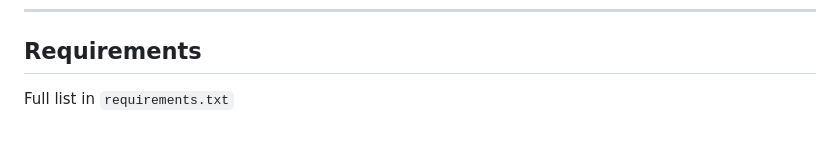
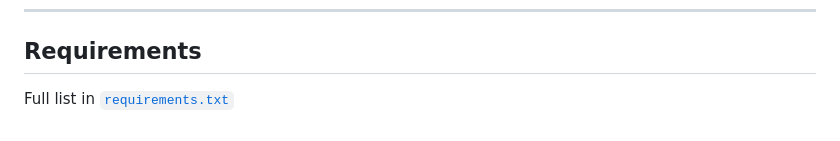
Before and after one commit to yaranasserr/synthetic-review-generator, a Markdown page: README.md, the part around the change. Drawn GitHub-style.

Commit message:
readme update with req.txt path

```diff
--- a/README.md
+++ b/README.md
@@ -430,4 +430,4 @@ Failed reviews are automatically regenerated (max 3 attempts).
 
 ## Requirements
 
-Full list in `requirements.txt`
+Full list in [`requirements.txt`](requirements.txt)
```
